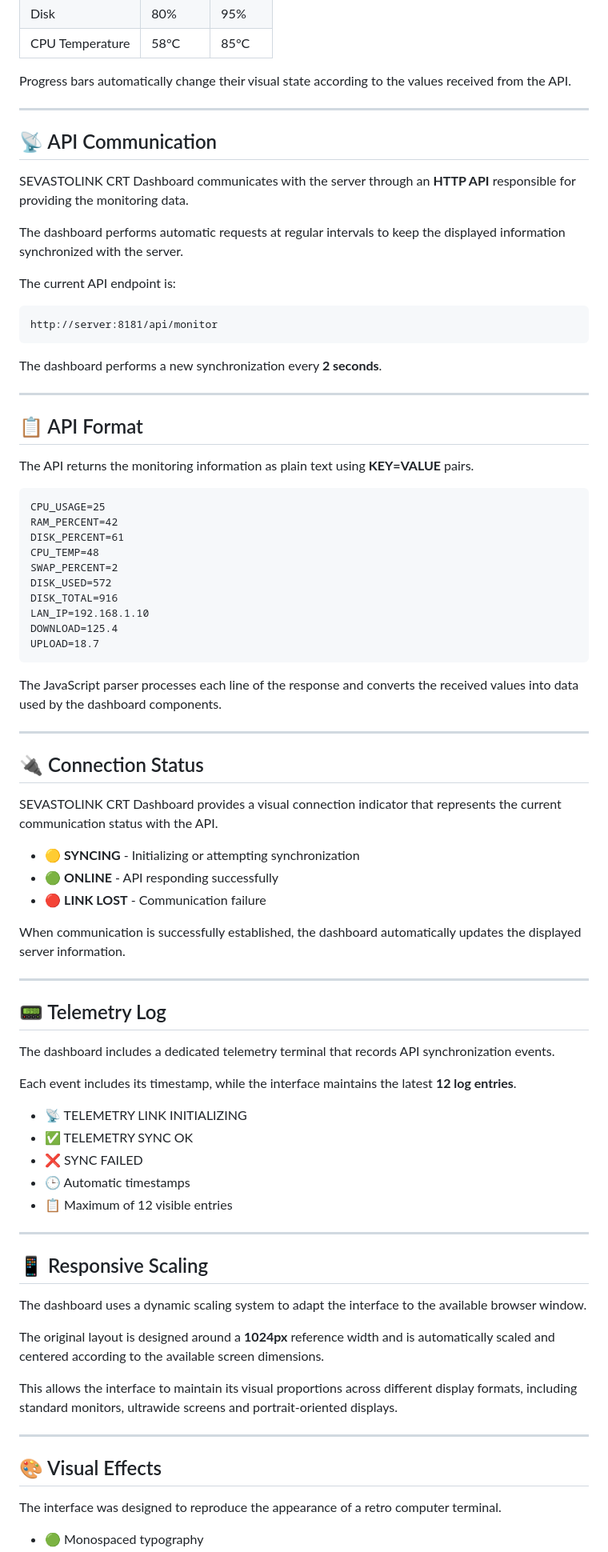
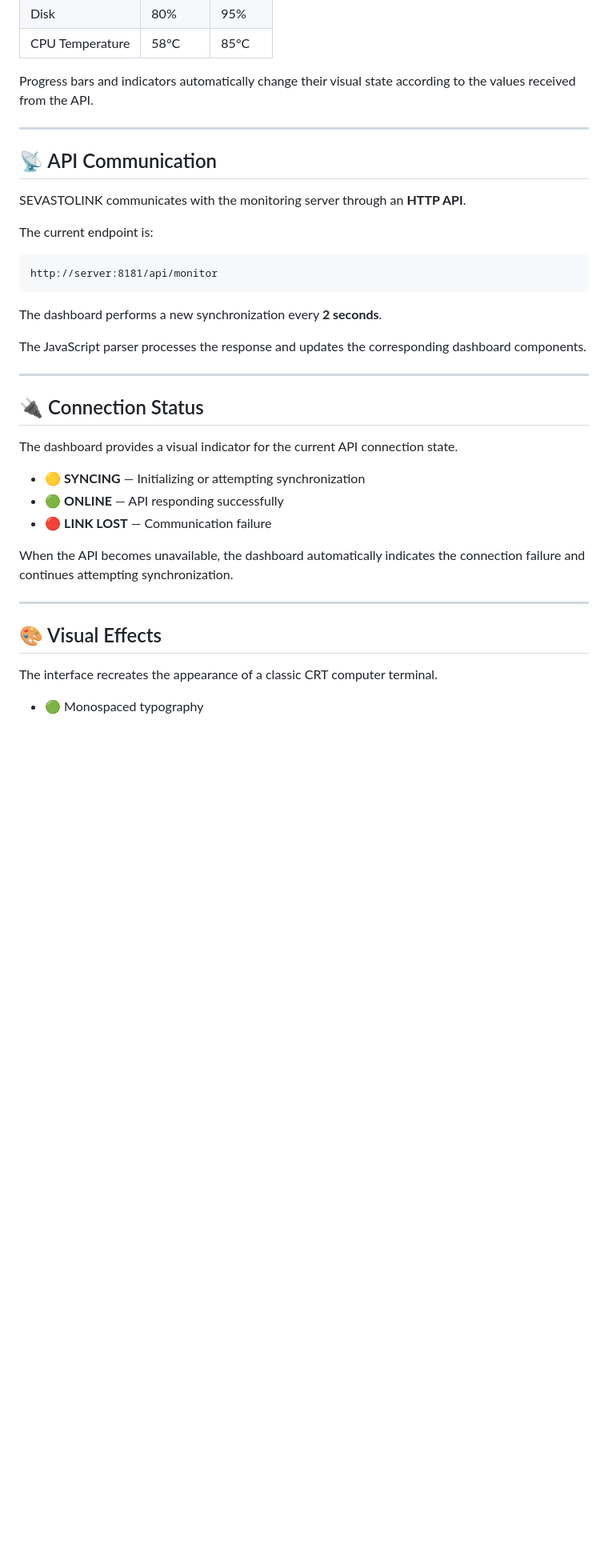
Before and after one commit to joaoandradegp-wq/Dashboard-Sevastolink, a Markdown page: README.md, the part around one of its changes. Shown at 80% size. Rendered like a GitHub page; blank space fills up the shorter version.

```diff
--- a/README.md
+++ b/README.md
@@ -112,7 +83,7 @@ The dashboard automatically evaluates resource utilization and applies warning a
 </table>
 
 <p>
-Progress bars automatically change their visual state according to the values received from the API.
+Progress bars and indicators automatically change their visual state according to the values received from the API.
 </p>
 
 ---
@@ -120,15 +91,11 @@ Progress bars automatically change their visual state according to the values re
 <h2>📡 API Communication</h2>
 
 <p>
-SEVASTOLINK CRT Dashboard communicates with the server through an <b>HTTP API</b> responsible for providing the monitoring data.
+SEVASTOLINK communicates with the monitoring server through an <b>HTTP API</b>.
 </p>
 
 <p>
-The dashboard performs automatic requests at regular intervals to keep the displayed information synchronized with the server.
-</p>
-
-<p>
-The current API endpoint is:
+The current endpoint is:
 </p>
 
 <pre>
@@ -139,29 +106,8 @@ http://server:8181/api/monitor
 The dashboard performs a new synchronization every <b>2 seconds</b>.
 </p>
 
----
-
-<h2>📋 API Format</h2>
-
 <p>
-The API returns the monitoring information as plain text using <b>KEY=VALUE</b> pairs.
-</p>
-
-<pre>
-CPU_USAGE=25
-RAM_PERCENT=42
-DISK_PERCENT=61
-CPU_TEMP=48
-SWAP_PERCENT=2
-DISK_USED=572
-DISK_TOTAL=916
-LAN_IP=192.168.1.10
-DOWNLOAD=125.4
-UPLOAD=18.7
-</pre>
-
-<p>
-The JavaScript parser processes each line of the response and converts the received values into data used by the dashboard components.
+The JavaScript parser processes the response and updates the corresponding dashboard components.
 </p>
 
 ---
@@ -169,53 +115,17 @@ The JavaScript parser processes each line of the response and converts the recei
 <h2>🔌 Connection Status</h2>
 
 <p>
-SEVASTOLINK CRT Dashboard provides a visual connection indicator that represents the current communication status with the API.
+The dashboard provides a visual indicator for the current API connection state.
 </p>
 
 <ul>
-  <li>🟡 <b>SYNCING</b> - Initializing or attempting synchronization</li>
-  <li>🟢 <b>ONLINE</b> - API responding successfully</li>
-  <li>🔴 <b>LINK LOST</b> - Communication failure</li>
+  <li>🟡 <b>SYNCING</b> — Initializing or attempting synchronization</li>
+  <li>🟢 <b>ONLINE</b> — API responding successfully</li>
+  <li>🔴 <b>LINK LOST</b> — Communication failure</li>
 </ul>
 
 <p>
-When communication is successfully established, the dashboard automatically updates the displayed server information.
-</p>
-
----
-
-<h2>📟 Telemetry Log</h2>
-
-<p>
-The dashboard includes a dedicated telemetry terminal that records API synchronization events.
-</p>
-
-<p>
-Each event includes its timestamp, while the interface maintains the latest <b>12 log entries</b>.
-</p>
-
-<ul>
-  <li>📡 TELEMETRY LINK INITIALIZING</li>
-  <li>✅ TELEMETRY SYNC OK</li>
-  <li>❌ SYNC FAILED</li>
-  <li>🕒 Automatic timestamps</li>
-  <li>📋 Maximum of 12 visible entries</li>
-</ul>
-
----
-
-<h2>📱 Responsive Scaling</h2>
-
-<p>
-The dashboard uses a dynamic scaling system to adapt the interface to the available browser window.
-</p>
-
-<p>
-The original layout is designed around a <b>1024px</b> reference width and is automatically scaled and centered according to the available screen dimensions.
-</p>
-
-<p>
-This allows the interface to maintain its visual proportions across different display formats, including standard monitors, ultrawide screens and portrait-oriented displays.
+When the API becomes unavailable, the dashboard automatically indicates the connection failure and continues attempting synchronization.
 </p>
 
 ---
@@ -223,7 +133,7 @@ This allows the interface to maintain its visual proportions across different di
 <h2>🎨 Visual Effects</h2>
 
 <p>
-The interface was designed to reproduce the appearance of a retro computer terminal.
+The interface recreates the appearance of a classic CRT computer terminal.
 </p>
 
 <ul>
```
Also changed, not shown: other parts of README.md (+38 -153 lines).
